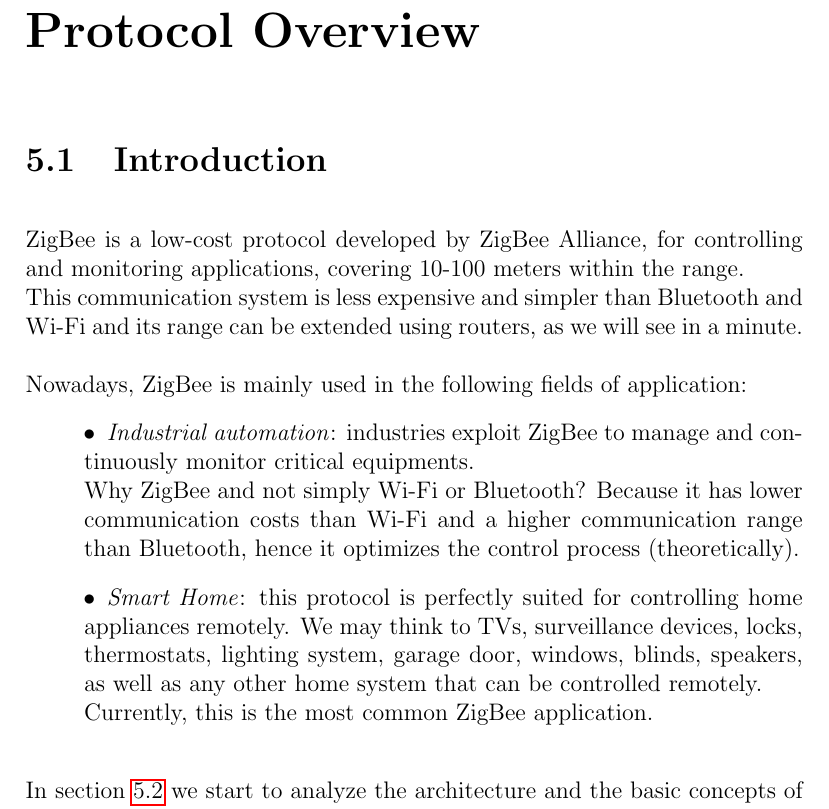
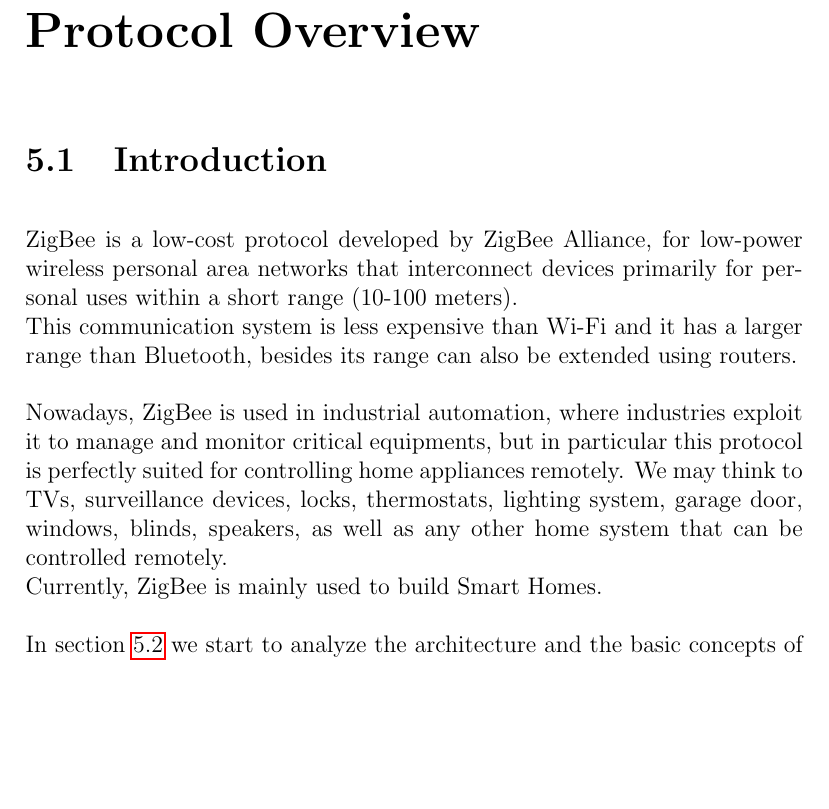
Before and after one commit to AndreaLVR/thesis1, a LaTeX thesis (tesi1.tex): part of page 67 of 102, cut so that both start at the same text, the shorter picture padded with empty space. Compiled offline with pdfLaTeX.

Commit message:
Add files via upload

```diff
--- a/tesi1.tex
+++ b/tesi1.tex
@@ -1237,18 +1237,11 @@
 \section{Introduction}
 \bigskip
 
-ZigBee is a low-cost protocol developed by ZigBee Alliance, for controlling and monitoring applications, covering 10-100 meters within the range. \\
-This communication system is less expensive and simpler than Bluetooth and Wi-Fi and its range can be extended using routers, as we will see in a minute.\\
-
-Nowadays, ZigBee is mainly used in the following fields of application:
-\begin{itemize}
-\setlength{\itemindent}{+4mm}
-\item[$\bullet$] \emph{Industrial automation}: industries exploit ZigBee to manage and continuously monitor critical equipments.\\
-Why ZigBee and not simply Wi-Fi or Bluetooth? Because it has lower communication costs than Wi-Fi and a higher communication range than Bluetooth, hence it optimizes the control process (theoretically).
-\item[$\bullet$] \emph{Smart Home}: this protocol is perfectly suited for controlling home appliances remotely. We may think to TVs, surveillance devices, locks, thermostats, lighting system, garage door, windows, blinds, speakers, as well as any other home system that can be controlled remotely.\\
-Currently, this is the most common ZigBee application.\\
-
-\end{itemize}
+ZigBee is a low-cost protocol developed by ZigBee Alliance, for low-power wireless personal area networks that interconnect devices primarily for personal uses within a short range (10-100 meters). \\
+This communication system is less expensive than Wi-Fi and it has a larger range than Bluetooth, besides its range can also be extended using routers.\\
+
+Nowadays, ZigBee is used in industrial automation, where industries exploit it to manage and monitor critical equipments, but in particular this protocol is perfectly suited for controlling home appliances remotely. We may think to TVs, surveillance devices, locks, thermostats, lighting system, garage door, windows, blinds, speakers, as well as any other home system that can be controlled remotely.\\
+Currently, ZigBee is mainly used to build Smart Homes.\\
 
 In section \ref{sec:zigbeearch} we start to analyze the architecture and the basic concepts of this protocol.\\
 
```
Also changed, not shown: tesi1.pdf.
